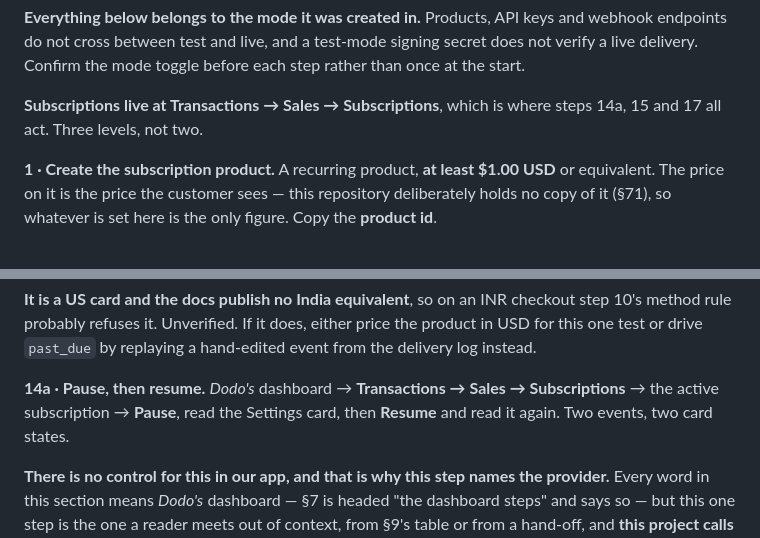
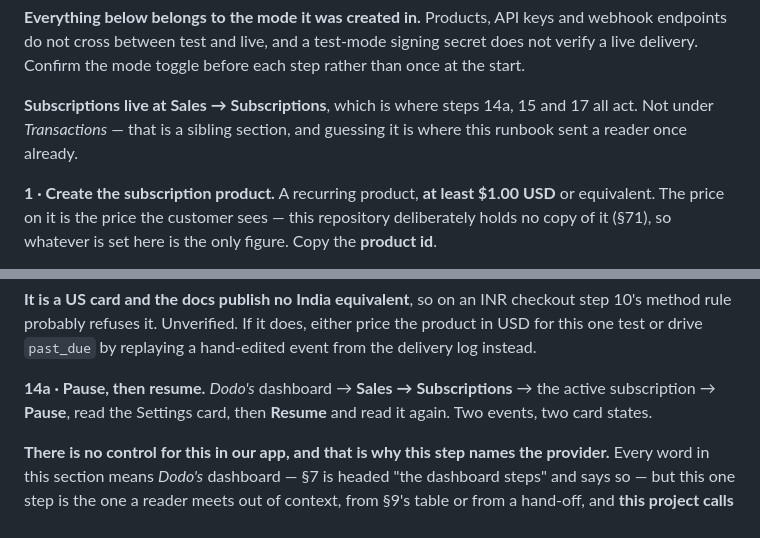
Before and after one commit to Mohamed-AH/crmbuilder, a Markdown page: docs/PAYMENTS.md, 2 parts joined by grey strips. GitHub-like rendering.

Commit message:
docs: Sales -> Subscriptions, not under Transactions
Correcting my own invention. The reader said "under transactions sales
subscriptions" and I wrote it as a three-level path; it is **Sales ->
Subscriptions**, and Transactions is a sibling section rather than a parent.

Left as a named negative ("not under Transactions") rather than silently
swapped, because the wrong guess is the reusable part: it is where this runbook
sent somebody once already, and a reader scanning the nav will see both words.

Third correction in a row to the same two instructions, all one shape -- SS7
was written from a screen the author had open, so every detail that was obvious
in the moment (whose dashboard, which host, which nav path) was missing or
wrong for everyone else. SS40's rule: a mechanism that lives in somebody else's
console has to be documented against the console, not against the code.

Documentation only -- no code, no served file, no route, no wire change.
`git diff --quiet js/ css/ sw.js index.html server.js` passes, so
crmbuilder-v62 stands and smoke stays 51 local / 56 live predicted.

Co-Authored-By: Claude Opus 5 <noreply@anthropic.com>
Claude-Session: https://claude.ai/code/session_013KscUQEV84Xu27jydSSsmX

```diff
--- a/docs/PAYMENTS.md
+++ b/docs/PAYMENTS.md
@@ -617,8 +617,9 @@ and webhook endpoints do not cross between test and live, and a test-mode
 signing secret does not verify a live delivery. Confirm the mode toggle before
 each step rather than once at the start.
 
-**Subscriptions live at Transactions → Sales → Subscriptions**, which is where
-steps 14a, 15 and 17 all act. Three levels, not two.
+**Subscriptions live at Sales → Subscriptions**, which is where steps 14a, 15
+and 17 all act. Not under *Transactions* — that is a sibling section, and
+guessing it is where this runbook sent a reader once already.
 
 **1 · Create the subscription product.**
 A recurring product, **at least $1.00 USD** or equivalent. The price on it is
@@ -858,9 +859,9 @@ checkout step 10's method rule probably refuses it. Unverified. If it does,
 either price the product in USD for this one test or drive `past_due` by
 replaying a hand-edited event from the delivery log instead.
 
-**14a · Pause, then resume.** *Dodo's* dashboard → **Transactions → Sales →
-Subscriptions** → the active subscription → **Pause**, read the Settings card,
-then **Resume** and read it again. Two events, two card states.
+**14a · Pause, then resume.** *Dodo's* dashboard → **Sales → Subscriptions** →
+the active subscription → **Pause**, read the Settings card, then **Resume** and
+read it again. Two events, two card states.
 
 **There is no control for this in our app, and that is why this step names the
 provider.** Every word in this section means *Dodo's* dashboard — §7 is headed
```
